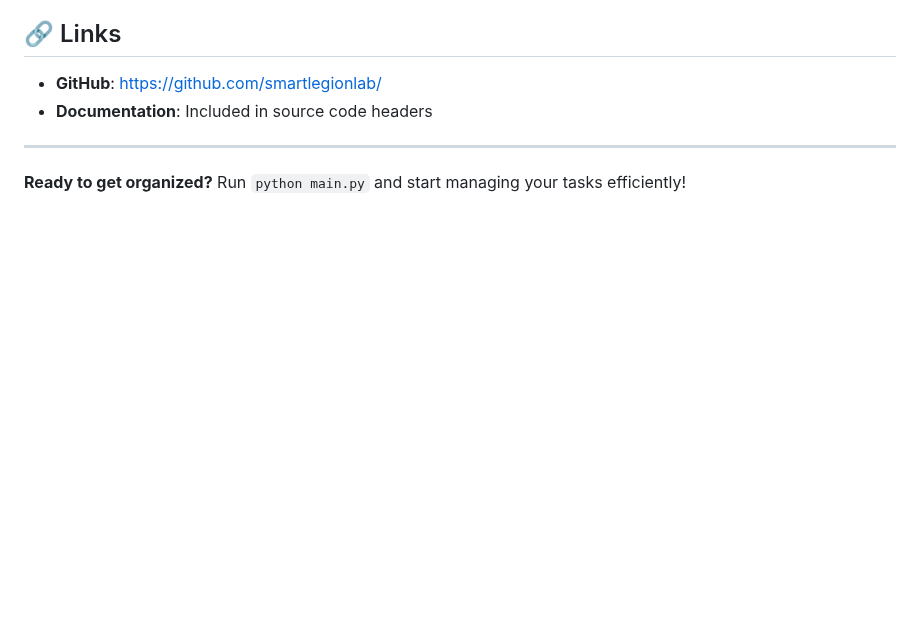
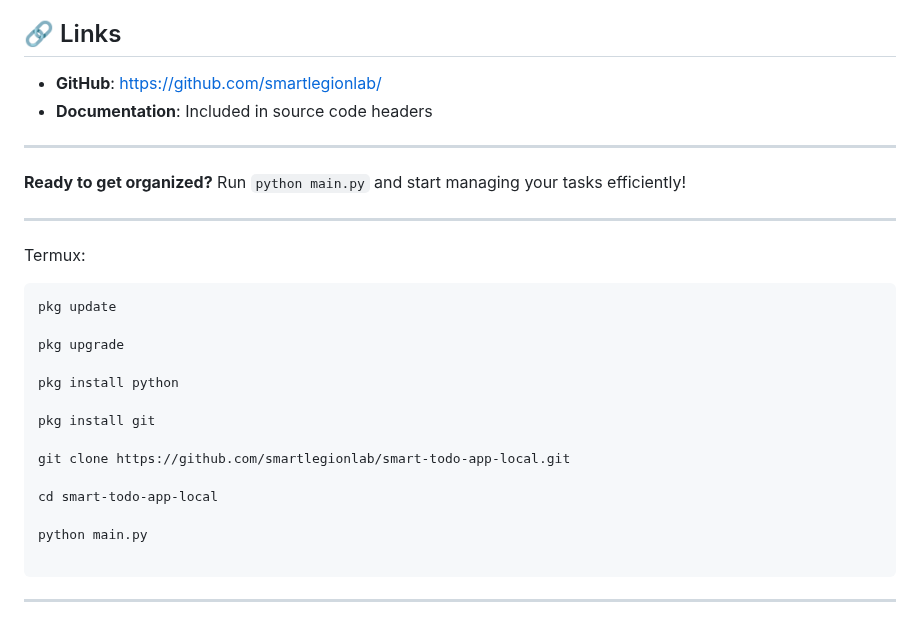
Before and after one commit to smartlegionlab/smart-todo-app-local, a Markdown page: README.md, the part around one of its changes. Drawn GitHub-style; blank space fills up the shorter version.

Commit message:
Update README with Termux installation
Added installation instructions for Termux.

````diff
--- a/README.md
+++ b/README.md
@@ -169,3 +171,26 @@ Copyright © 2024-2025, Alexander Suvorov. All rights reserved.
 ---
 
 **Ready to get organized?** Run `python main.py` and start managing your tasks efficiently!
+
+---
+
+Termux:
+
+```bash
+pkg update
+
+pkg upgrade
+
+pkg install python
+
+pkg install git
+
+git clone https://github.com/smartlegionlab/smart-todo-app-local.git
+
+cd smart-todo-app-local
+
+python main.py
+
+```
+
+---
````
Also changed, not shown: other parts of README.md (+2 -0 lines).
